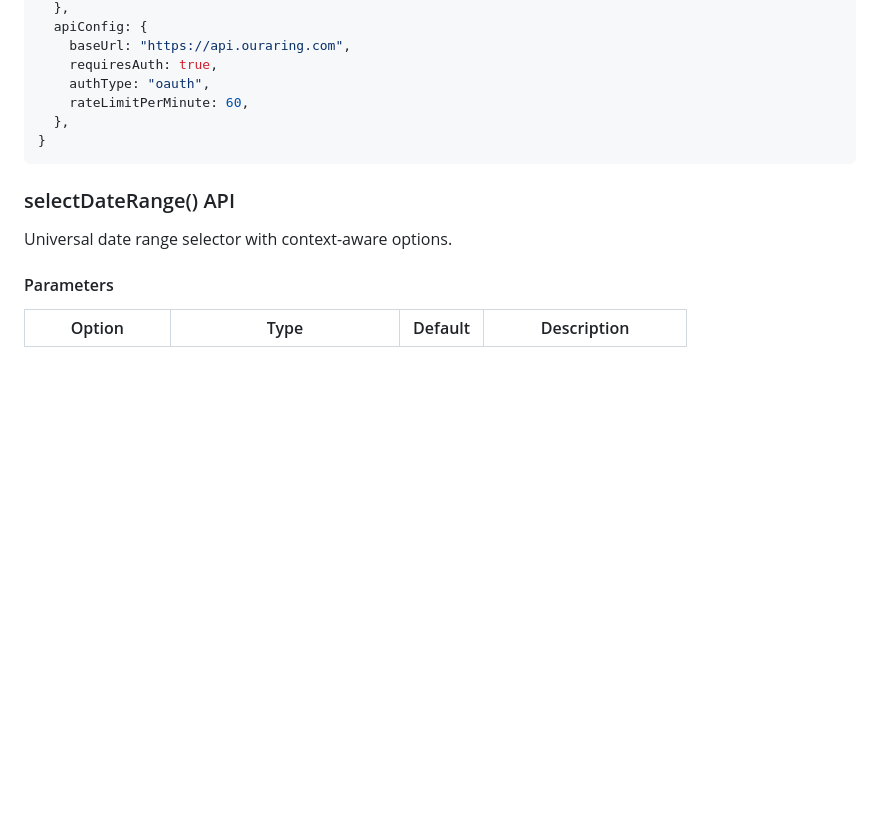
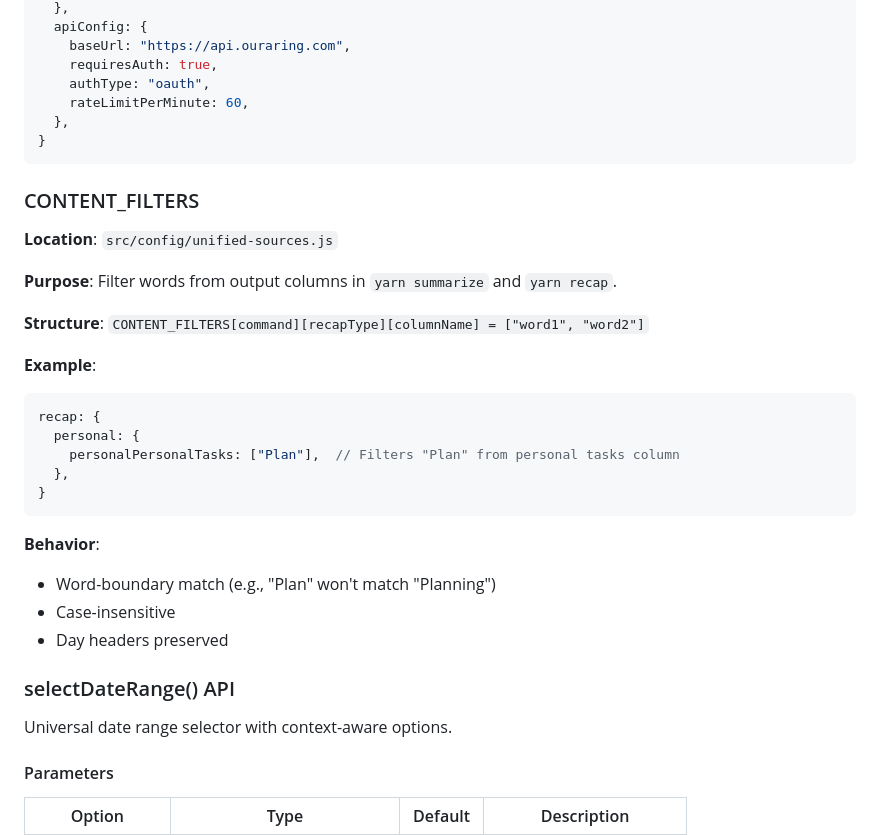
Before and after one commit to jonbrick/brickbot, a Markdown page: docs/REFERENCE.md, the part around the change. Drawn GitHub-style; blank space fills up the shorter version.

Commit message:
Update docs for content filters

````diff
--- a/docs/REFERENCE.md
+++ b/docs/REFERENCE.md
@@ -438,6 +438,28 @@ oura: {
 }
 ```
 
+### CONTENT_FILTERS
+
+**Location**: `src/config/unified-sources.js`
+
+**Purpose**: Filter words from output columns in `yarn summarize` and `yarn recap`.
+
+**Structure**: `CONTENT_FILTERS[command][recapType][columnName] = ["word1", "word2"]`
+
+**Example**:
+```javascript
+recap: {
+  personal: {
+    personalPersonalTasks: ["Plan"],  // Filters "Plan" from personal tasks column
+  },
+}
+```
+
+**Behavior**:
+- Word-boundary match (e.g., "Plan" won't match "Planning")
+- Case-insensitive
+- Day headers preserved
+
 ### selectDateRange() API
 
 Universal date range selector with context-aware options.
````
Also changed, not shown: docs/ARCHITECTURE.md (+33 -16 lines), docs/GUIDES.md (+2 -0 lines).
